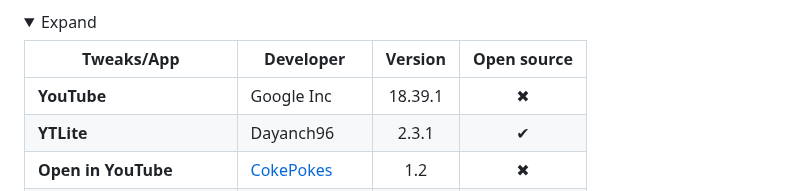
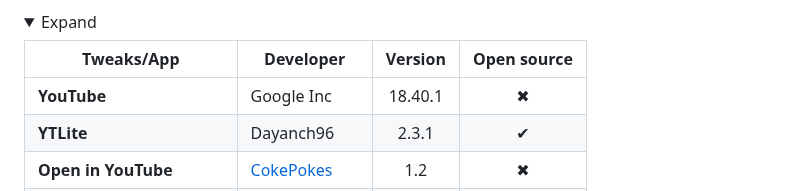
Before and after one commit to YTLitePlus/YTLitePlus, a Markdown page: README.md, the part around one of its changes. Drawn GitHub-style; folded sections open.

Commit message:
Update README.md
I don’t know, I randomly updated it here, enjoy Balackburn?

```diff
--- a/README.md
+++ b/README.md
@@ -259,7 +258,7 @@ any many more...
 
 | **Tweaks/App** | **Developer** | **Version** | **Open source** |
 | - | - | :-: | :-:  |
-| **YouTube** | Google Inc | 18.39.1 | ✖︎ |
+| **YouTube** | Google Inc | 18.40.1 | ✖︎ |
 | **YTLite** | Dayanch96 | 2.3.1 |✔︎|
 | **Open in YouTube** | [CokePokes](https://github.com/CokePokes/) | 1.2 | ✖︎ |
 | **iSponsorBlock** | [Galactic-Dev](https://github.com/Galactic-Dev) | 1.2 | [✔︎](https://github.com/Galactic-Dev/iSponsorBlock) |
```
Also changed, not shown: other parts of README.md (+2 -3 lines).
